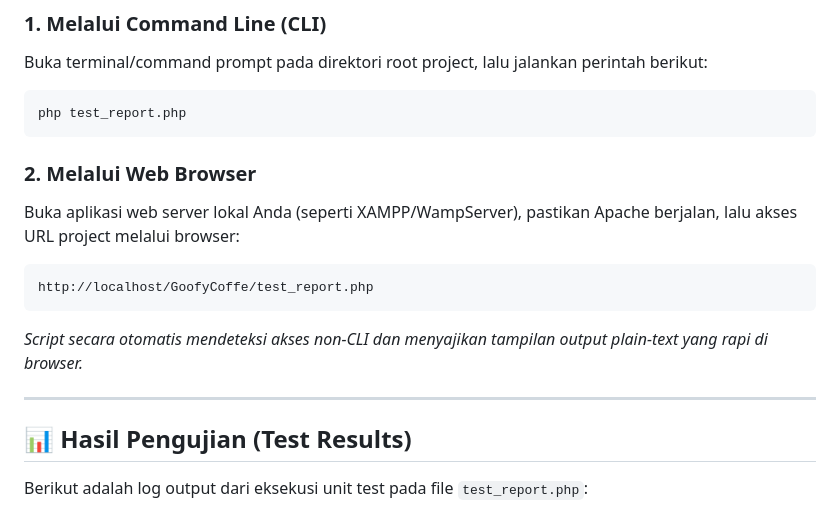
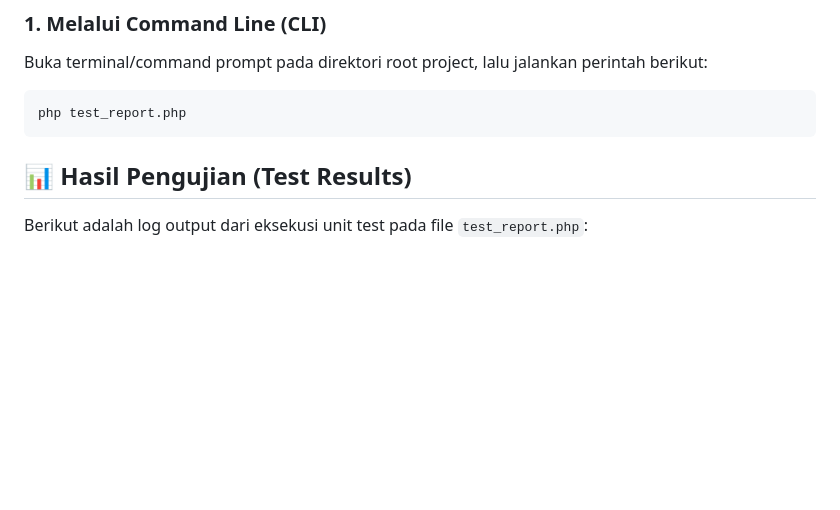
Before and after one commit to UR1Z3N/GoofyCoffe, a Markdown page: README.md, the part around the change. Rendered like a GitHub page; blank space fills up the shorter version.

Commit message:
Update README to remove web browser access instructions
Removed instructions for accessing the project via web browser.

````diff
--- a/README.md
+++ b/README.md
@@ -35,15 +35,6 @@ Buka terminal/command prompt pada direktori root project, lalu jalankan perintah
 ```bash
 php test_report.php
 ```
-
-### 2. Melalui Web Browser
-Buka aplikasi web server lokal Anda (seperti XAMPP/WampServer), pastikan Apache berjalan, lalu akses URL project melalui browser:
-```text
-http://localhost/GoofyCoffe/test_report.php
-```
-*Script secara otomatis mendeteksi akses non-CLI dan menyajikan tampilan output plain-text yang rapi di browser.*
-
----
 
 ## 📊 Hasil Pengujian (Test Results)
 Berikut adalah log output dari eksekusi unit test pada file `test_report.php`:
````
